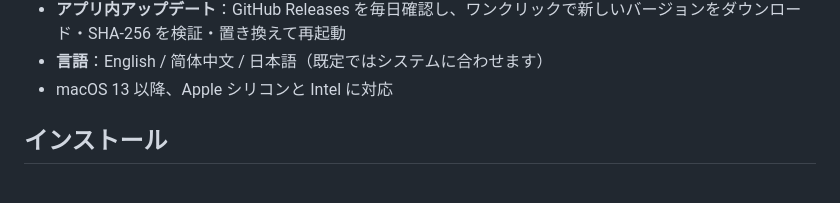
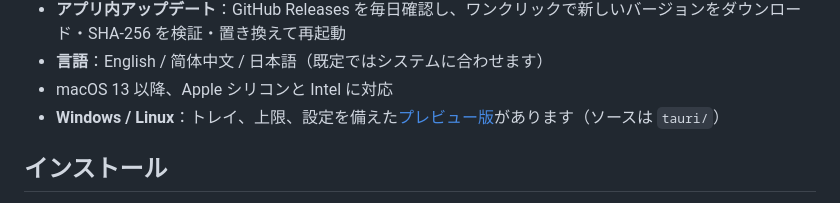
Before and after one commit to plsy1/UsageBar, a Markdown page: README.ja.md, the part around the change. GitHub-like rendering.

Commit message:
README: link the Windows/Linux preview
Co-Authored-By: Claude Opus 5.5 <noreply@anthropic.com>

```diff
--- a/README.ja.md
+++ b/README.ja.md
@@ -12,6 +12,7 @@
 - **アプリ内アップデート**：GitHub Releases を毎日確認し、ワンクリックで新しいバージョンをダウンロード・SHA-256 を検証・置き換えて再起動
 - **言語**：English / 简体中文 / 日本語（既定ではシステムに合わせます）
 - macOS 13 以降、Apple シリコンと Intel に対応
+- **Windows / Linux**：トレイ、上限、設定を備えた[プレビュー版](https://github.com/plsy1/UsageBar/releases/tag/tauri-v0.1.0)があります（ソースは `tauri/`）
 
 ## インストール
 
```
Also changed, not shown: README.md (+1 -0 lines), README.zh-CN.md (+1 -0 lines).
